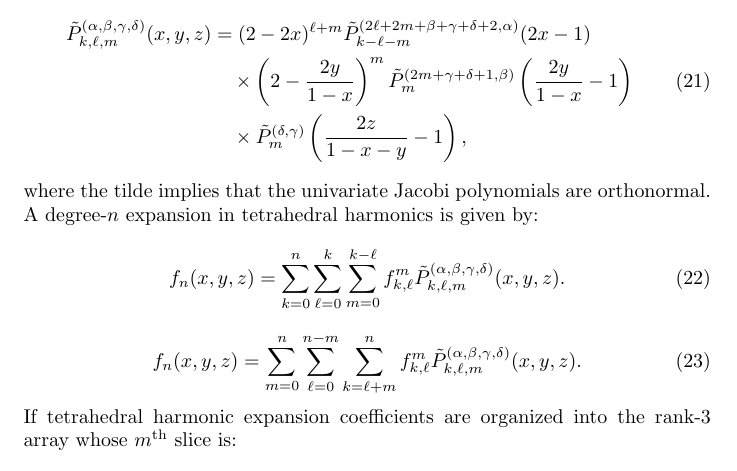
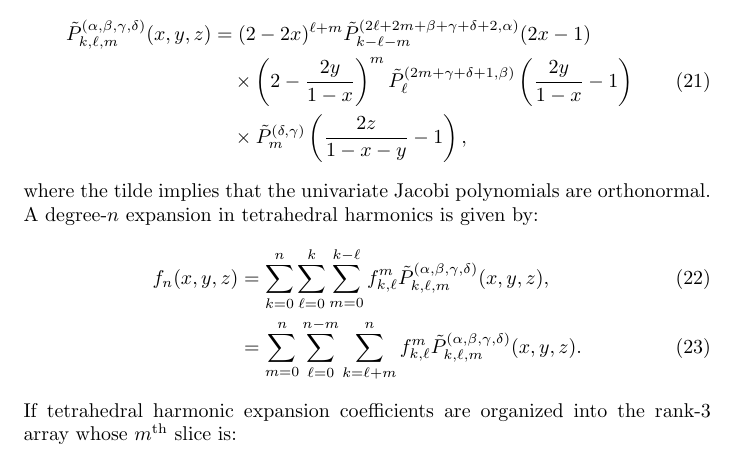
Before and after one commit to MikaelSlevinsky/FastTransforms, a LaTeX document (docs/docs.tex): part of page 5 of 6, cut so that both start at the same text. Compiled offline with pdfLaTeX.

Commit message:
fix typo in docs
In tetrahedral harmonics,
\tilde{P}_m^{(2m+\gamma+\delta+1,\beta)} => \tilde{P}_\ell^{(2m+\gamma+\delta+1,\beta)}

```diff
--- a/docs/docs.tex
+++ b/docs/docs.tex
@@ -194,16 +194,14 @@ Since {\tt disk2cxf} only transforms columns of the arrays, the routine is indif
 Tetrahedral harmonics are:
 \begin{align}
 \tilde{P}_{k,\ell,m}^{(\alpha,\beta,\gamma,\delta)}(x,y,z) & = (2-2x)^{\ell+m} \tilde{P}_{k-\ell-m}^{(2\ell+2m+\beta+\gamma+\delta+2,\alpha)}(2x-1)\nonumber\\
-& \quad \times \left(2-\frac{2y}{1-x}\right)^m \tilde{P}_m^{(2m+\gamma+\delta+1,\beta)}\left(\frac{2y}{1-x}-1\right)\\
+& \quad \times \left(2-\frac{2y}{1-x}\right)^m \tilde{P}_\ell^{(2m+\gamma+\delta+1,\beta)}\left(\frac{2y}{1-x}-1\right)\\
 & \quad \times \tilde{P}_m^{(\delta,\gamma)}\left(\frac{2z}{1-x-y}-1\right),\nonumber
 \end{align}
 where the tilde implies that the univariate Jacobi polynomials are orthonormal. A degree-$n$ expansion in tetrahedral harmonics is given by:
-\begin{equation}
-f_n(x,y,z) = \sum_{k=0}^n\sum_{\ell=0}^k\sum_{m=0}^{k-\ell} f_{k,\ell}^m \tilde{P}_{k,\ell,m}^{(\alpha,\beta,\gamma,\delta)}(x,y,z).
-\end{equation}
-\begin{equation}
-f_n(x,y,z) = \sum_{m=0}^n\sum_{\ell=0}^{n-m}\sum_{k=\ell+m}^n f_{k,\ell}^m \tilde{P}_{k,\ell,m}^{(\alpha,\beta,\gamma,\delta)}(x,y,z).
-\end{equation}
+\begin{align}
+f_n(x,y,z) & = \sum_{k=0}^n\sum_{\ell=0}^k\sum_{m=0}^{k-\ell} f_{k,\ell}^m \tilde{P}_{k,\ell,m}^{(\alpha,\beta,\gamma,\delta)}(x,y,z),\\
+& = \sum_{m=0}^n\sum_{\ell=0}^{n-m}\sum_{k=\ell+m}^n f_{k,\ell}^m \tilde{P}_{k,\ell,m}^{(\alpha,\beta,\gamma,\delta)}(x,y,z).
+\end{align}
 If tetrahedral harmonic expansion coefficients are organized into the rank-$3$ array whose $m^{\rm th}$ slice is:
 \begin{equation}
 F[0:n-m,0:n-m,m] = \begin{pmatrix}
```
Also changed, not shown: docs/docs.pdf.
